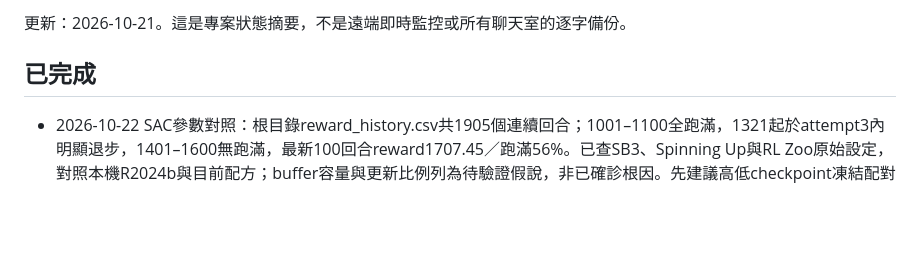
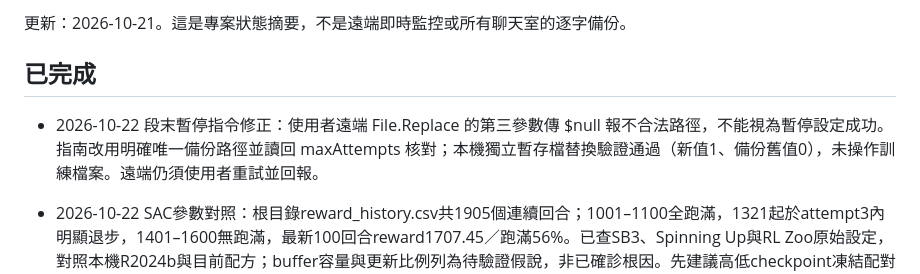
Before and after one commit to yeyi58095/ModularTraining, a Markdown page: docs/records/current-status.md, the part around the change. Rendered like a GitHub page; blank space fills up the shorter version.

Commit message:
Fix PowerShell pause instructions with explicit replacement backup

```diff
--- a/docs/records/current-status.md
+++ b/docs/records/current-status.md
@@ -3,6 +3,8 @@
 更新：2026-10-21。這是專案狀態摘要，不是遠端即時監控或所有聊天室的逐字備份。
 
 ## 已完成
+
+- 2026-10-22 段末暫停指令修正：使用者遠端 File.Replace 的第三參數傳 $null 報不合法路徑，不能視為暫停設定成功。指南改用明確唯一備份路徑並讀回 maxAttempts 核對；本機獨立暫存檔替換驗證通過（新值1、備份舊值0），未操作訓練檔案。遠端仍須使用者重試並回報。
 
 - 2026-10-22 SAC參數對照：根目錄reward_history.csv共1905個連續回合；1001–1100全跑滿，1321起於attempt3內明顯退步，1401–1600無跑滿，最新100回合reward1707.45／跑滿56%。已查SB3、Spinning Up與RL Zoo原始設定，對照本機R2024b與目前配方；buffer容量與更新比例列為待驗證假說，非已確診根因。先建議高低checkpoint凍結配對與entropy／loss診斷，再做單因素子run。未改執行程式或啟停訓練。[證據與參數對照](sac-parameter-review-2026-10-22.md)。
 
```
Also changed, not shown: docs/guides/sac-overnight-2026-10-21.md (+4 -1 lines).
